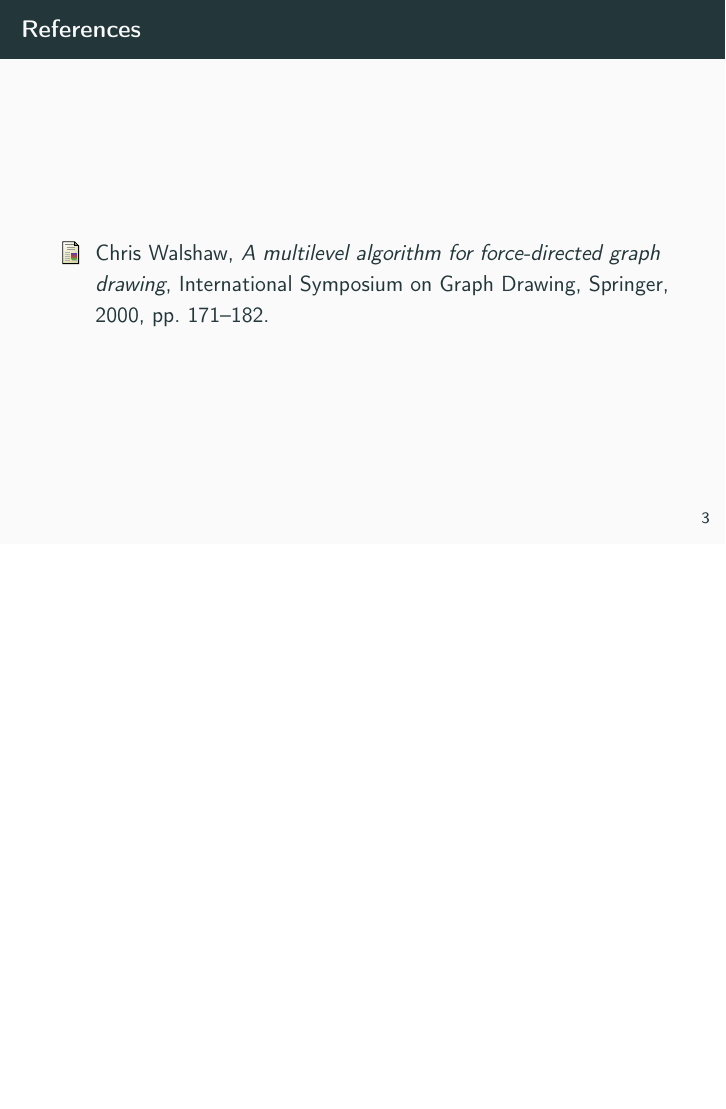
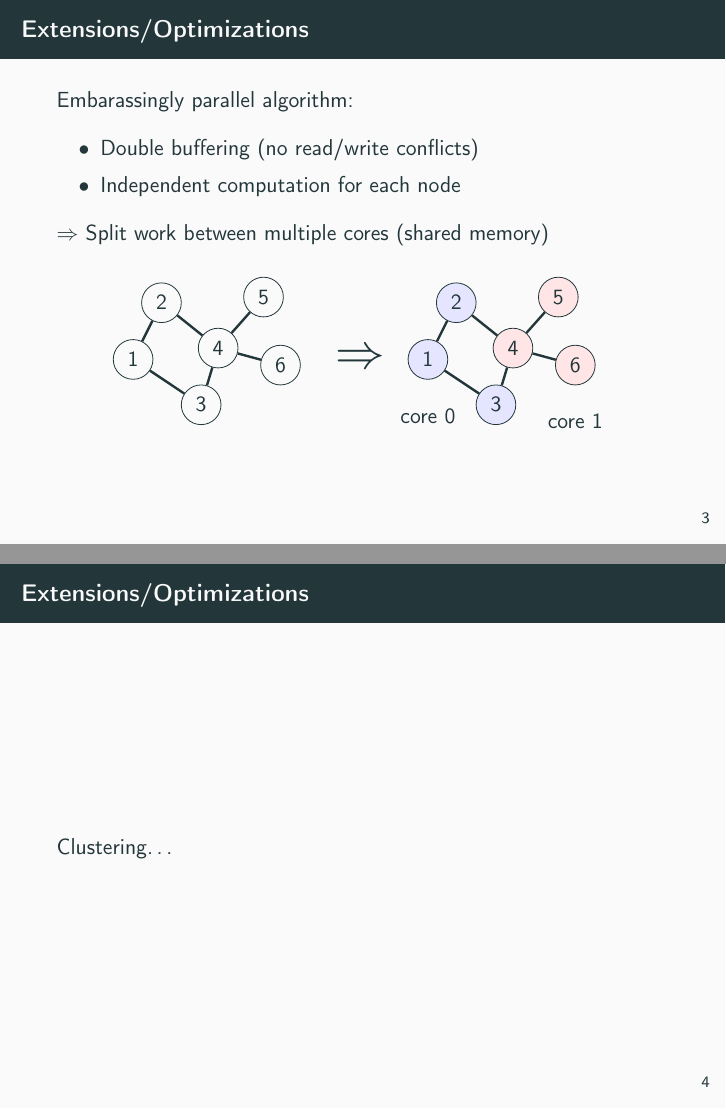
Before and after one commit to edroque93/GraphCat, LaTeX slides (pres/pres.tex): page 6 of 6 before the commit and pages 6 and 7 of 8 after it, the two joined at a grey line, the shorter picture padded with empty space. Compiled offline with pdfLaTeX.

Commit message:
added example for tikz graphs

```diff
--- a/pres/pres.tex
+++ b/pres/pres.tex
@@ -20,6 +20,7 @@
 \usepackage[T1]{fontenc}
 \usepackage[english]{babel}
 \usepackage{wasysym}
+\usepackage[absolute,overlay]{textpos}
 
 \title{Graph Drawing}
 \date{\today}
@@ -36,6 +37,8 @@
   organization={Springer}
 }
 \end{filecontents}
+
+\newcommand*{\describe}[1]{$\diamond$ \textbf{#1}\ }
 
 \begin{document}
 \maketitle
@@ -98,6 +101,63 @@ $
 
 \end{frame}
 
+\begin{frame}{Extensions/Optimizations}
+Embarassingly parallel algorithm:
+\begin{itemize}
+  \item Double buffering (no read/write conflicts)
+  \item Independent computation for each node
+\end{itemize}
+$\Rightarrow$ Split work between multiple cores (shared memory)
+
+\begin{center}
+\begin{tikzpicture}[
+  every node/.style={draw,circle,minimum width=7mm},
+  edge/.style={very thick}
+  ]
+
+  \begin{scope}
+    \node (a) at (0,0)      {1};
+    \node (b) at (0.5,1)    {2};
+    \node (c) at (1.2,-0.8) {3};
+    \node (d) at (1.5,0.2)  {4};
+    \node (e) at (2.3,1.1)  {5};
+    \node (f) at (2.6,-0.1) {6};
+
+    \draw[edge] (a) -- (b);
+    \draw[edge] (b) -- (d);
+    \draw[edge] (a) -- (c);
+    \draw[edge] (c) -- (d);
+    \draw[edge] (d) -- (e);
+    \draw[edge] (d) -- (f);
+
+    \node[draw=none] at (4,0) {\Huge$\Rightarrow$};
+  \end{scope}
+  \begin{scope}[xshift=5.2cm]
+    \node[fill=blue!10] (a) at (0,0)      {1};
+    \node[fill=blue!10] (b) at (0.5,1)    {2};
+    \node[fill=blue!10] (c) at (1.2,-0.8) {3};
+    \node[fill=red!10] (d) at (1.5,0.2)  {4};
+    \node[fill=red!10] (e) at (2.3,1.1)  {5};
+    \node[fill=red!10] (f) at (2.6,-0.1) {6};
+
+    \node[draw=none, below of=a] {core 0};
+    \node[draw=none, below of=f] {core 1};
+
+    \draw[edge] (a) -- (b);
+    \draw[edge] (b) -- (d);
+    \draw[edge] (a) -- (c);
+    \draw[edge] (c) -- (d);
+    \draw[edge] (d) -- (e);
+    \draw[edge] (d) -- (f);
+  \end{scope}
+\end{tikzpicture}
+\end{center}
+\end{frame}
+
+\begin{frame}{Extensions/Optimizations}
+  Clustering\dots
+\end{frame}
+
 \nocite{*}
 
 \begin{frame}{References}
```
Also changed, not shown: pres/refs.bib (+1 -1 lines), pres/pres.pdf.
